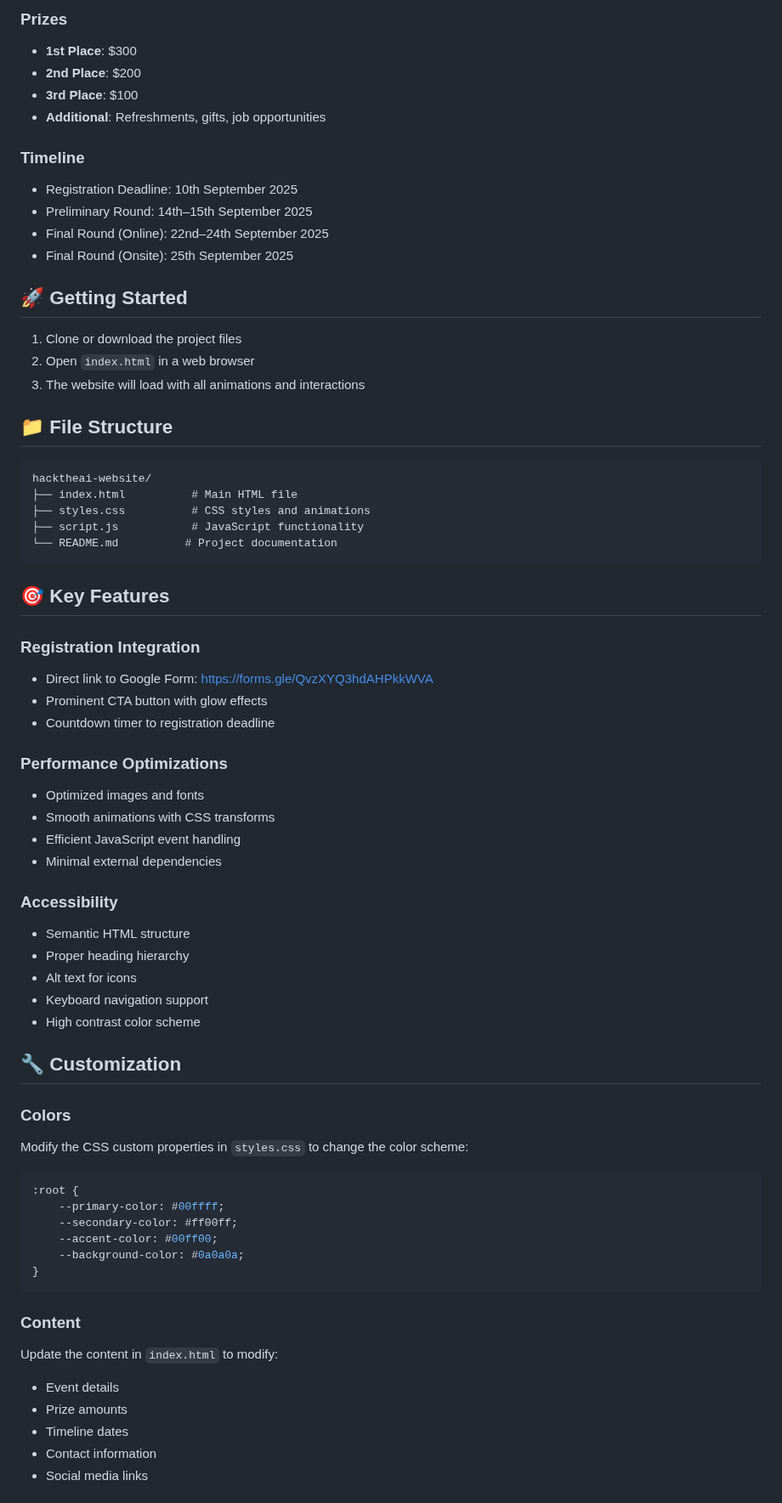
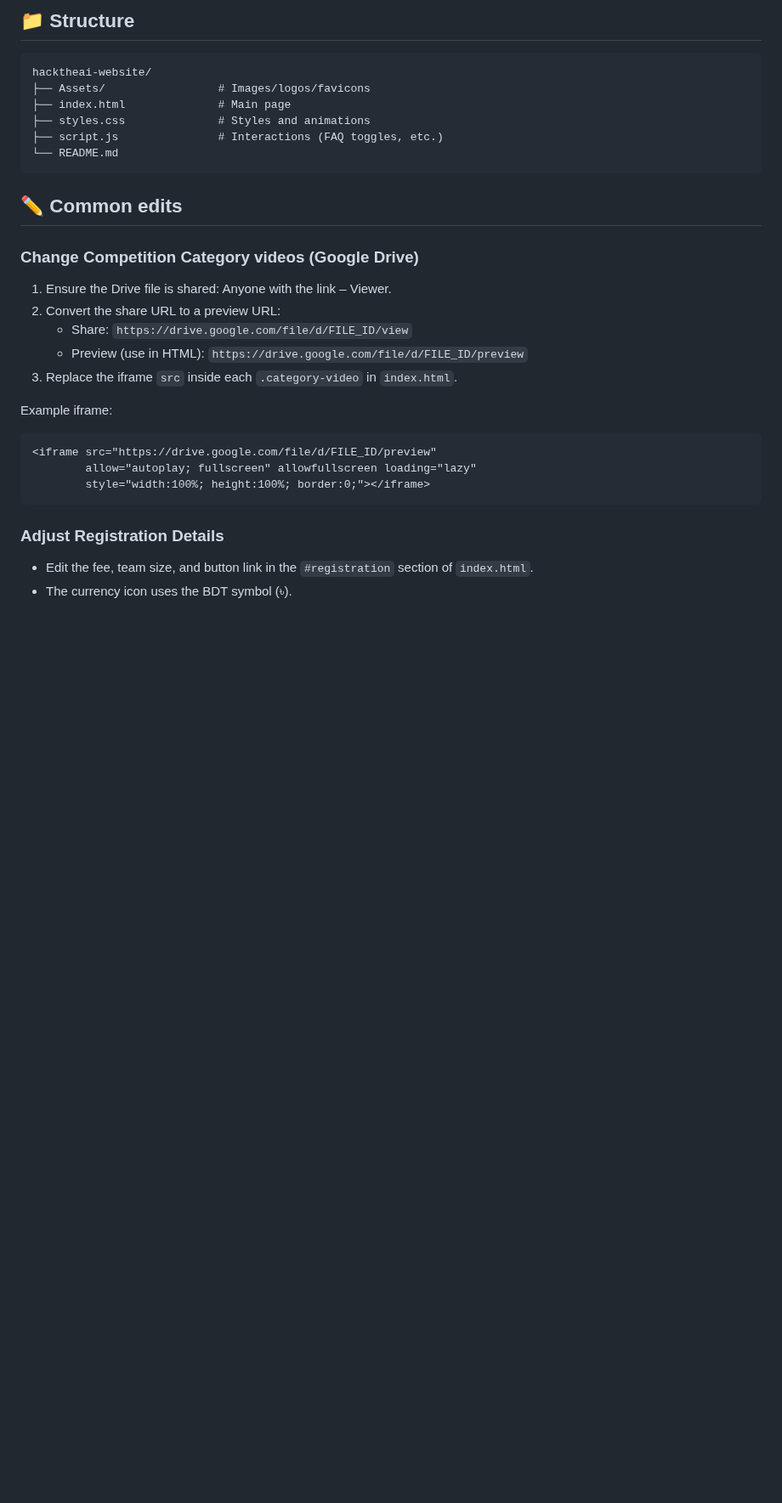
Before and after one commit to idontbyte69/hacktheai-website, a Markdown page: README.md, the part around one of its changes. Shown at 85% size. Rendered like a GitHub page; blank space fills up the shorter version.

````diff
--- a/README.md
+++ b/README.md
@@ -66,69 +29,30 @@ The website is fully responsive and optimized for:
-### Prizes
-- **1st Place**: $300
-- **2nd Place**: $200
-- **3rd Place**: $100
-- **Additional**: Refreshments, gifts, job opportunities
-
-### Timeline
-- Registration Deadline: 10th September 2025
-- Preliminary Round: 14th–15th September 2025
-- Final Round (Online): 22nd–24th September 2025
-- Final Round (Onsite): 25th September 2025
-
-## 🚀 Getting Started
-
-1. Clone or download the project files
-2. Open `index.html` in a web browser
-3. The website will load with all animations and interactions
-
-## 📁 File Structure
-
+## 📁 Structure
 ```
 hacktheai-website/
-├── index.html          # Main HTML file
-├── styles.css          # CSS styles and animations
-├── script.js           # JavaScript functionality
-└── README.md          # Project documentation
+├── Assets/                 # Images/logos/favicons
+├── index.html              # Main page
+├── styles.css              # Styles and animations
+├── script.js               # Interactions (FAQ toggles, etc.)
+└── README.md
 ```
 
-## 🎯 Key Features
+## ✏️ Common edits
 
-### Registration Integration
-- Direct link to Google Form: https://forms.gle/QvzXYQ3hdAHPkkWVA
-- Prominent CTA button with glow effects
-- Countdown timer to registration deadline
+### Change Competition Category videos (Google Drive)
+1) Ensure the Drive file is shared: Anyone with the link – Viewer.
+2) Convert the share URL to a preview URL:
+   - Share: `https://drive.google.com/file/d/FILE_ID/view`
+   - Preview (use in HTML): `https://drive.google.com/file/d/FILE_ID/preview`
+3) Replace the iframe `src` inside each `.category-video` in `index.html`.
 
-### Performance Optimizations
-- Optimized images and fonts
-- Smooth animations with CSS transforms
-- Efficient JavaScript event handling
-- Minimal external dependencies
-
-### Accessibility
-- Semantic HTML structure
-- Proper heading hierarchy
-- Alt text for icons
-- Keyboard navigation support
-- High contrast color scheme
-
-## 🔧 Customization
-
-### Colors
-Modify the CSS custom properties in `styles.css` to change the color scheme:
-```css
-:root {
-    --primary-color: #00ffff;
-    --secondary-color: #ff00ff;
-    --accent-color: #00ff00;
-    --background-color: #0a0a0a;
-}
+Example iframe:
+```html
+<iframe src="https://drive.google.com/file/d/FILE_ID/preview"
+        allow="autoplay; fullscreen" allowfullscreen loading="lazy"
+        style="width:100%; height:100%; border:0;"></iframe>
 ```
 
-### Content
-Update the content in `index.html` to modify:
-- Event details
-- Prize amounts
-- Timeline dates
-- Contact information
-- Social media links
+### Adjust Registration Details
+- Edit the fee, team size, and button link in the `#registration` section of `index.html`.
+- The currency icon uses the BDT symbol (৳).
 
````
Also changed, not shown: other parts of README.md (+41 -82 lines).
